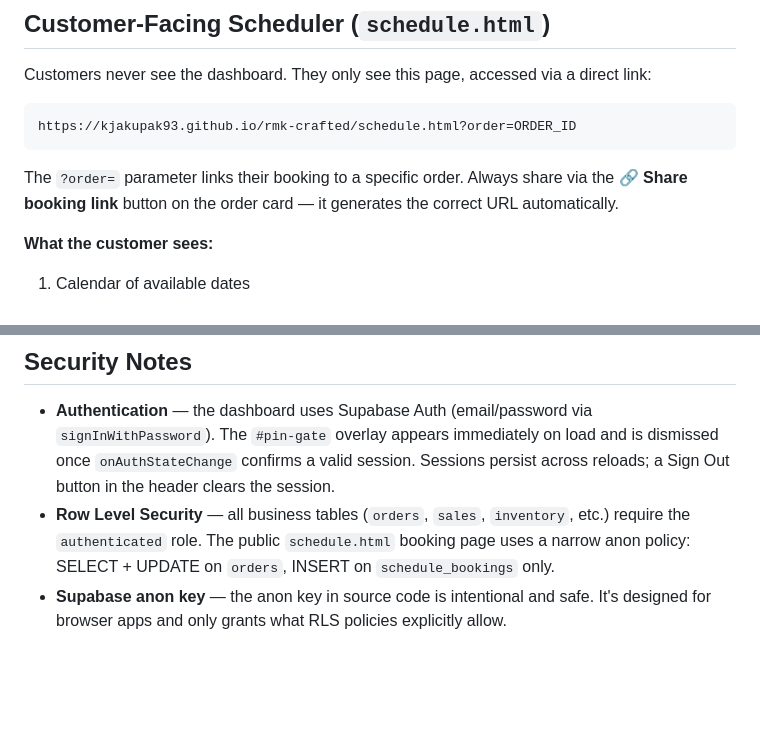
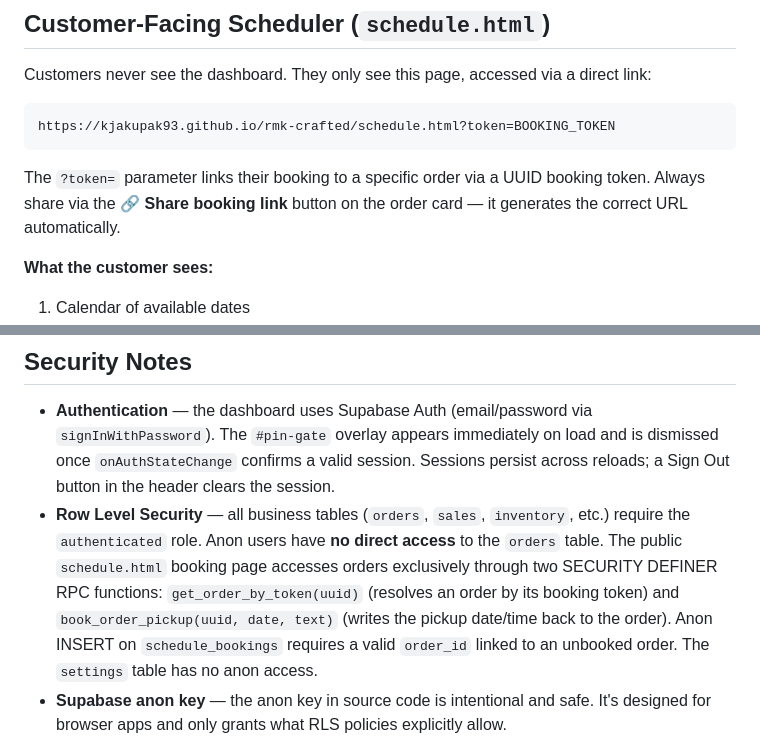
Before and after one commit to kjakupak93/rmk-crafted, a Markdown page: README.md, 2 parts joined by grey strips. GitHub-like rendering; blank space fills up the shorter version.

Commit message:
docs: update security notes to reflect RPC-based anon access and RLS hardening
Co-Authored-By: Claude Sonnet 4.6 <noreply@anthropic.com>

````diff
--- a/README.md
+++ b/README.md
@@ -180,10 +180,10 @@ To add open availability: select a day → **+ Add Slot** → enter start and en
 Customers never see the dashboard. They only see this page, accessed via a direct link:
 
 ```
-https://kjakupak93.github.io/rmk-crafted/schedule.html?order=ORDER_ID
+https://kjakupak93.github.io/rmk-crafted/schedule.html?token=BOOKING_TOKEN
 ```
 
-The `?order=` parameter links their booking to a specific order. Always share via the 🔗 **Share booking link** button on the order card — it generates the correct URL automatically.
+The `?token=` parameter links their booking to a specific order via a UUID booking token. Always share via the 🔗 **Share booking link** button on the order card — it generates the correct URL automatically.
 
 **What the customer sees:**
 1. Calendar of available dates
@@ -295,7 +295,7 @@ Both suites run automatically on every push to `main` via GitHub Actions (`.gith
 ## Security Notes
 
 - **Authentication** — the dashboard uses Supabase Auth (email/password via `signInWithPassword`). The `#pin-gate` overlay appears immediately on load and is dismissed once `onAuthStateChange` confirms a valid session. Sessions persist across reloads; a Sign Out button in the header clears the session.
-- **Row Level Security** — all business tables (`orders`, `sales`, `inventory`, etc.) require the `authenticated` role. The public `schedule.html` booking page uses a narrow anon policy: SELECT + UPDATE on `orders`, INSERT on `schedule_bookings` only.
+- **Row Level Security** — all business tables (`orders`, `sales`, `inventory`, etc.) require the `authenticated` role. Anon users have **no direct access** to the `orders` table. The public `schedule.html` booking page accesses orders exclusively through two SECURITY DEFINER RPC functions: `get_order_by_token(uuid)` (resolves an order by its booking token) and `book_order_pickup(uuid, date, text)` (writes the pickup date/time back to the order). Anon INSERT on `schedule_bookings` requires a valid `order_id` linked to an unbooked order. The `settings` table has no anon access.
 - **Supabase anon key** — the anon key in source code is intentional and safe. It's designed for browser apps and only grants what RLS policies explicitly allow.
 - **Secrets out of git** — `.mcp.json` (Claude Code MCP config with GitHub PAT) and `.env` (Supabase credentials for the test suite) are both in `.gitignore` and never committed.
 
````
Also changed, not shown: CLAUDE.md (+2 -2 lines).
